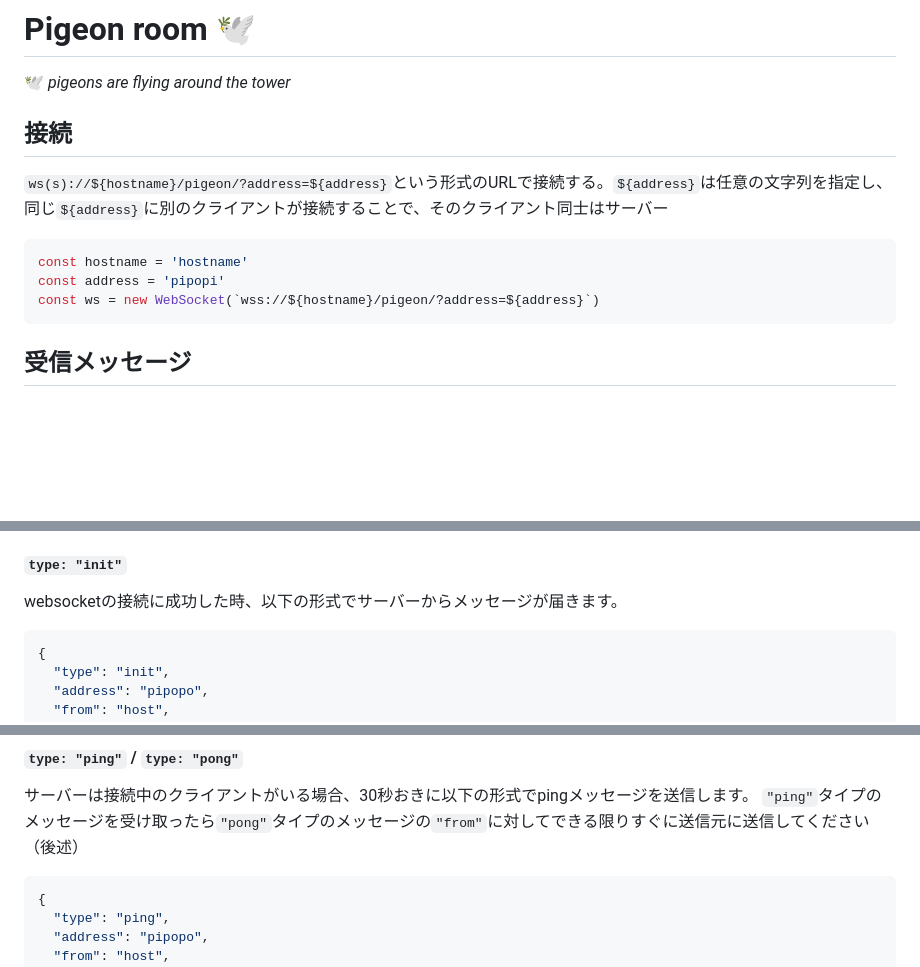
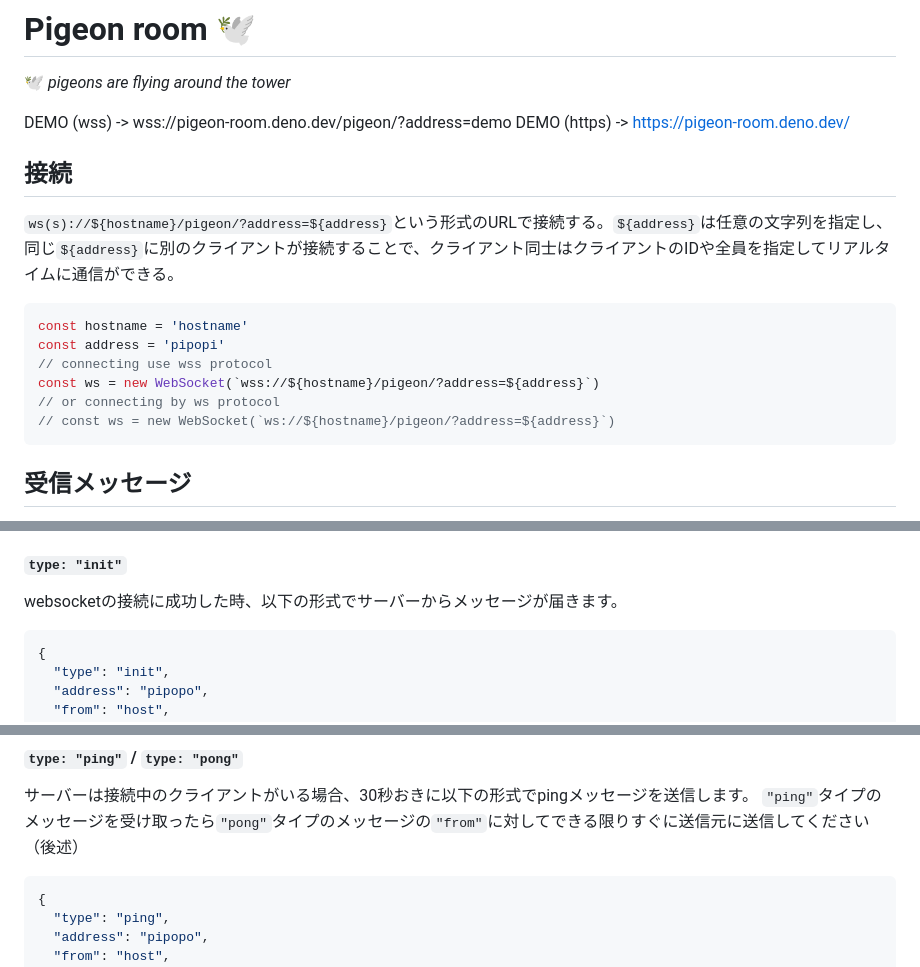
Before and after one commit to uniba/pigeon-room, a Markdown page: README.md, 3 parts joined by grey strips. Drawn GitHub-style; blank space fills up the shorter version.

````diff
--- a/README.md
+++ b/README.md
@@ -2,14 +2,20 @@
 
 🕊️ _pigeons are flying around the tower_
 
+DEMO (wss) -> wss://pigeon-room.deno.dev/pigeon/?address=demo
+DEMO (https) -> <https://pigeon-room.deno.dev/>
+
 ## 接続
 
-`ws(s)://${hostname}/pigeon/?address=${address}`という形式のURLで接続する。`${address}`は任意の文字列を指定し、同じ`${address}`に別のクライアントが接続することで、そのクライアント同士はサーバー
+`ws(s)://${hostname}/pigeon/?address=${address}`という形式のURLで接続する。`${address}`は任意の文字列を指定し、同じ`${address}`に別のクライアントが接続することで、クライアント同士はクライアントのIDや全員を指定してリアルタイムに通信ができる。
 
 ```JavaScript
 const hostname = 'hostname'
 const address = 'pipopi'
+// connecting use wss protocol
 const ws = new WebSocket(`wss://${hostname}/pigeon/?address=${address}`)
+// or connecting by ws protocol
+// const ws = new WebSocket(`ws://${hostname}/pigeon/?address=${address}`)
 ```
 
 ## 受信メッセージ
@@ -37,7 +43,7 @@ type msg = {
 
 websocketの接続に成功した時、以下の形式でサーバーからメッセージが届きます。
 
-```JSON
+```JSONC
 {
   "type": "init",
   "address": "pipopo",
@@ -56,7 +62,7 @@ websocketの接続に成功した時、以下の形式でサーバーからメ
 サーバーは接続中のクライアントがいる場合、30秒おきに以下の形式でpingメッセージを送信します。
 `"ping"`タイプのメッセージを受け取ったら`"pong"`タイプのメッセージの`"from"`に対してできる限りすぐに送信元に送信してください（後述）
 
-```JSON
+```JSONC
 {
   "type": "ping",
   "address": "pipopo",
````
Also changed, not shown: other parts of README.md (+3 -3 lines).
